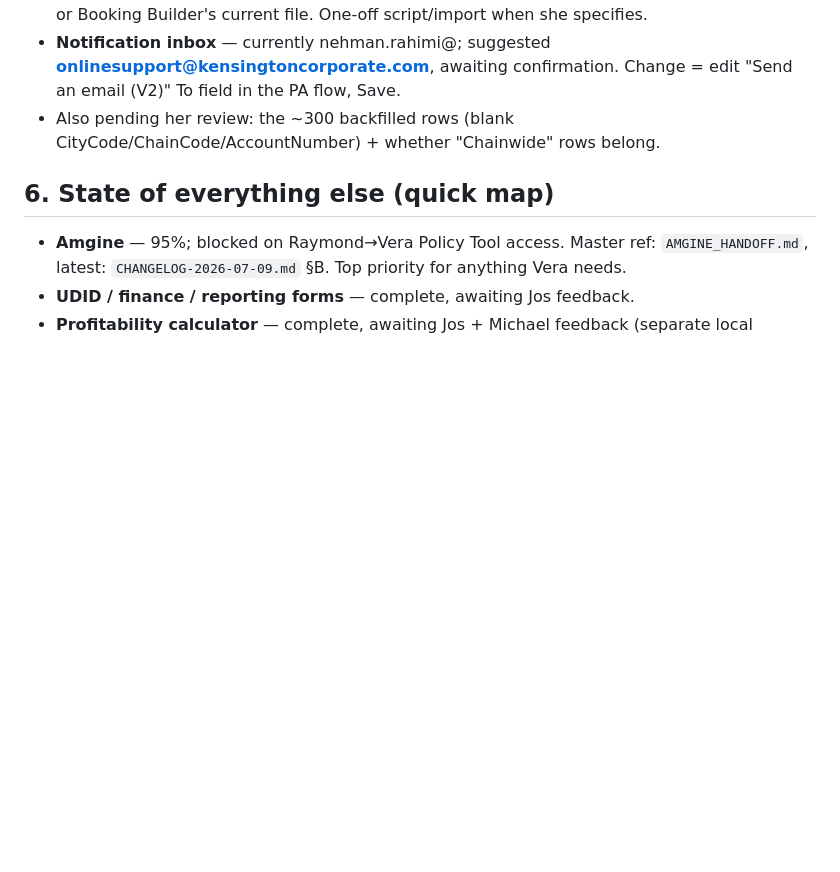
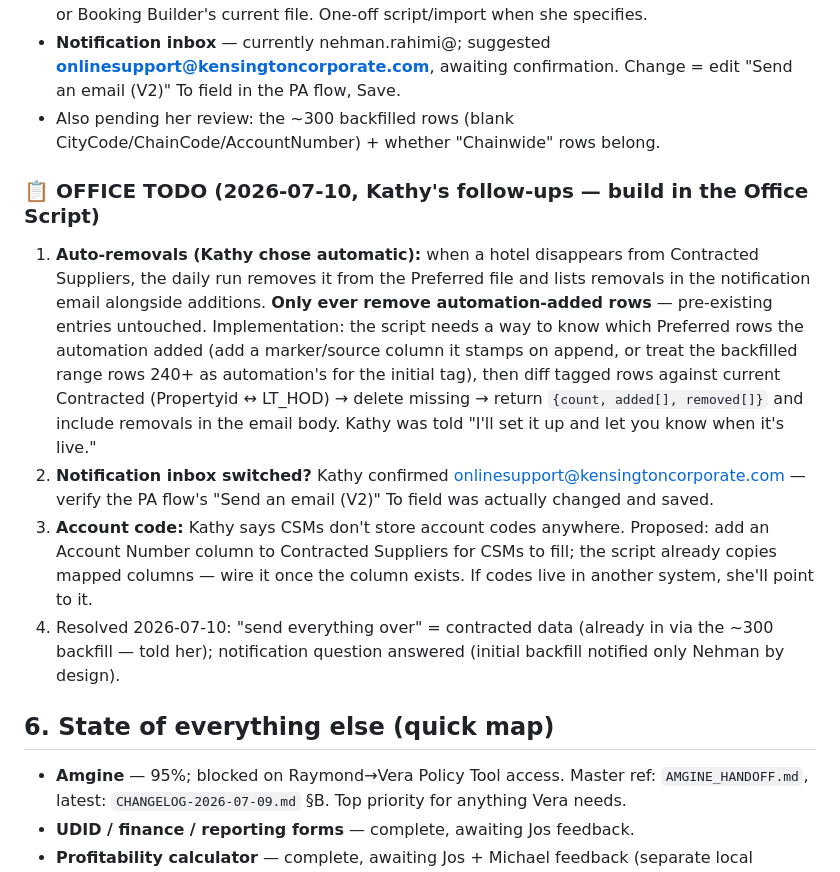
Before and after one commit to NehmanDevelops/Kensington-group-form, a Markdown page: PORTAL_HANDOFF.md, the part around the change. GitHub-like rendering; blank space fills up the shorter version.

Commit message:
docs: office TODO — Booking Builder auto-removals (Kathy), inbox verify, account-code column
Co-Authored-By: Claude Fable 5 <noreply@anthropic.com>

```diff
--- a/PORTAL_HANDOFF.md
+++ b/PORTAL_HANDOFF.md
@@ -44,6 +44,12 @@ Status: **done & tested end-to-end on the live files** (see `CHANGELOG-2026-07-0
 - **Notification inbox** — currently nehman.rahimi@; suggested **onlinesupport@kensingtoncorporate.com**, awaiting confirmation. Change = edit "Send an email (V2)" To field in the PA flow, Save.
 - Also pending her review: the ~300 backfilled rows (blank CityCode/ChainCode/AccountNumber) + whether "Chainwide" rows belong.
 
+### 📋 OFFICE TODO (2026-07-10, Kathy's follow-ups — build in the Office Script)
+1. **Auto-removals (Kathy chose automatic):** when a hotel disappears from Contracted Suppliers, the daily run removes it from the Preferred file and lists removals in the notification email alongside additions. **Only ever remove automation-added rows** — pre-existing entries untouched. Implementation: the script needs a way to know which Preferred rows the automation added (add a marker/source column it stamps on append, or treat the backfilled range rows 240+ as automation's for the initial tag), then diff tagged rows against current Contracted (Propertyid ↔ LT_HOD) → delete missing → return `{count, added[], removed[]}` and include removals in the email body. Kathy was told "I'll set it up and let you know when it's live."
+2. **Notification inbox switched?** Kathy confirmed onlinesupport@kensingtoncorporate.com — verify the PA flow's "Send an email (V2)" To field was actually changed and saved.
+3. **Account code:** Kathy says CSMs don't store account codes anywhere. Proposed: add an Account Number column to Contracted Suppliers for CSMs to fill; the script already copies mapped columns — wire it once the column exists. If codes live in another system, she'll point to it.
+4. Resolved 2026-07-10: "send everything over" = contracted data (already in via the ~300 backfill — told her); notification question answered (initial backfill notified only Nehman by design).
+
 ## 6. State of everything else (quick map)
 - **Amgine** — 95%; blocked on Raymond→Vera Policy Tool access. Master ref: `AMGINE_HANDOFF.md`, latest: `CHANGELOG-2026-07-09.md` §B. Top priority for anything Vera needs.
 - **UDID / finance / reporting forms** — complete, awaiting Jos feedback.
```
